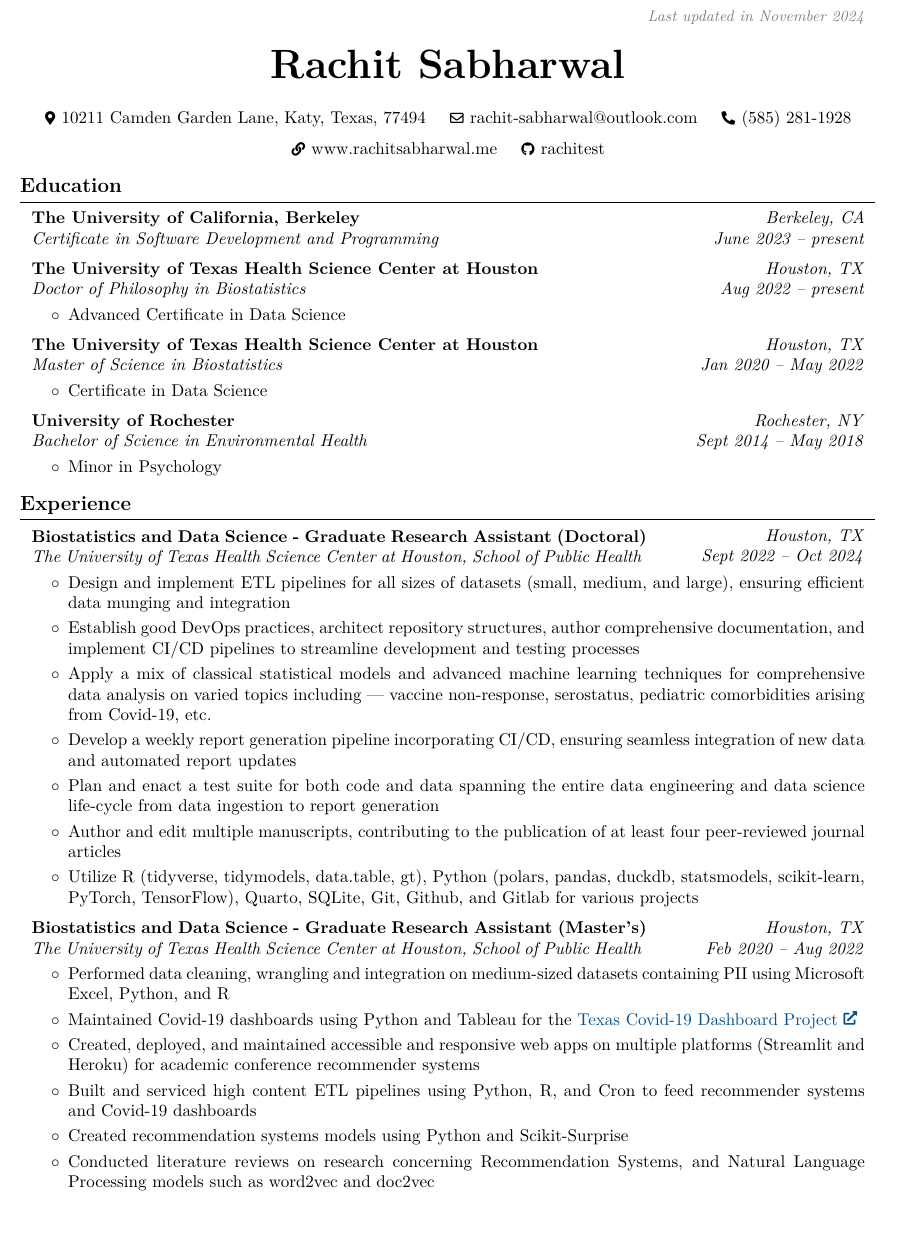
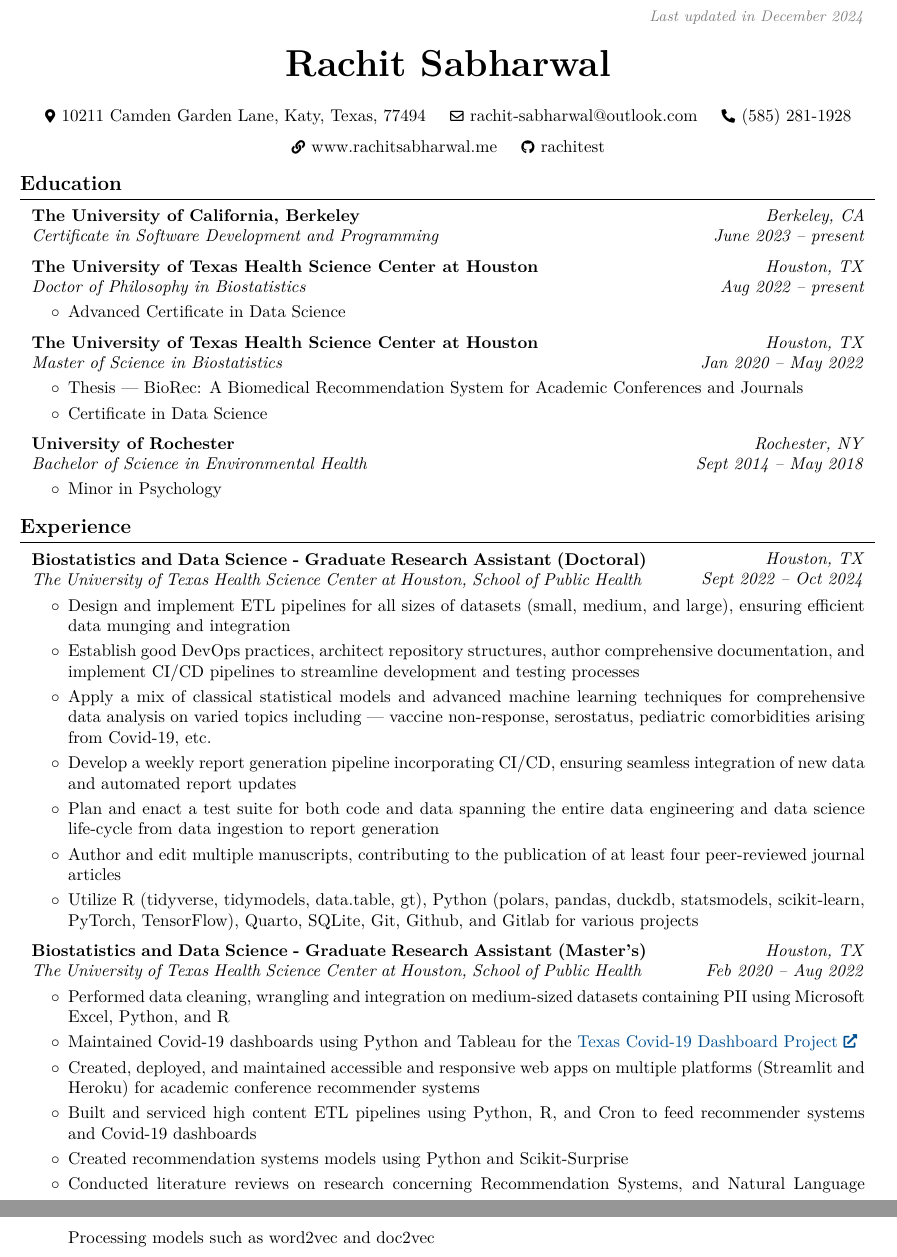
Before and after one commit to rachitest/Resume, a LaTeX CV (rendercv_output/Rachit_Sabharwal_CV.tex): part of page 1 of 4 before the commit and two parts of pages 1 and 2 of 4 after it, the two joined at a grey line, cut at the place of the change, the shorter picture padded with empty space. Compiled offline with pdfLaTeX.

Commit message:
update resume to add thesis

```diff
--- a/rendercv_output/Rachit_Sabharwal_CV.tex
+++ b/rendercv_output/Rachit_Sabharwal_CV.tex
@@ -133,7 +133,7 @@
         \LenToUnit{\paperwidth-2 cm-0.2 cm+0.05cm},
         \LenToUnit{\paperheight-1.0 cm}
     ){\vtop{{\null}\makebox[0pt][c]{
-        \small\color{gray}\textit{Last updated in November 2024}\hspace{\widthof{Last updated in November 2024}}
+        \small\color{gray}\textit{Last updated in December 2024}\hspace{\widthof{Last updated in December 2024}}
     }}}%
   }%
 }%
@@ -155,7 +155,7 @@
 
     \placelastupdatedtext
     \begin{header}
-        \textbf{\fontsize{24 pt}{24 pt}\selectfont Rachit Sabharwal}
+        \textbf{\fontsize{22 pt}{22 pt}\selectfont Rachit Sabharwal}
 
         \vspace{0.3 cm}
 
@@ -231,6 +231,7 @@
         \vspace{0.10 cm}
         \begin{onecolentry}
             \begin{highlights}
+                \item Thesis — BioRec: A Biomedical Recommendation System for Academic Conferences and Journals
                 \item Certificate in Data Science
             \end{highlights}
         \end{onecolentry}
```
Also changed, not shown: Rachit_Sabharwal_CV.yaml (+2 -1 lines), rendercv_output/Rachit_Sabharwal_CV.md (+1 -0 lines), rendercv_output/Rachit_Sabharwal_CV.pdf, rendercv_output/Rachit_Sabharwal_CV_1.png, rendercv_output/Rachit_Sabharwal_CV_2.png, 3 other files.
